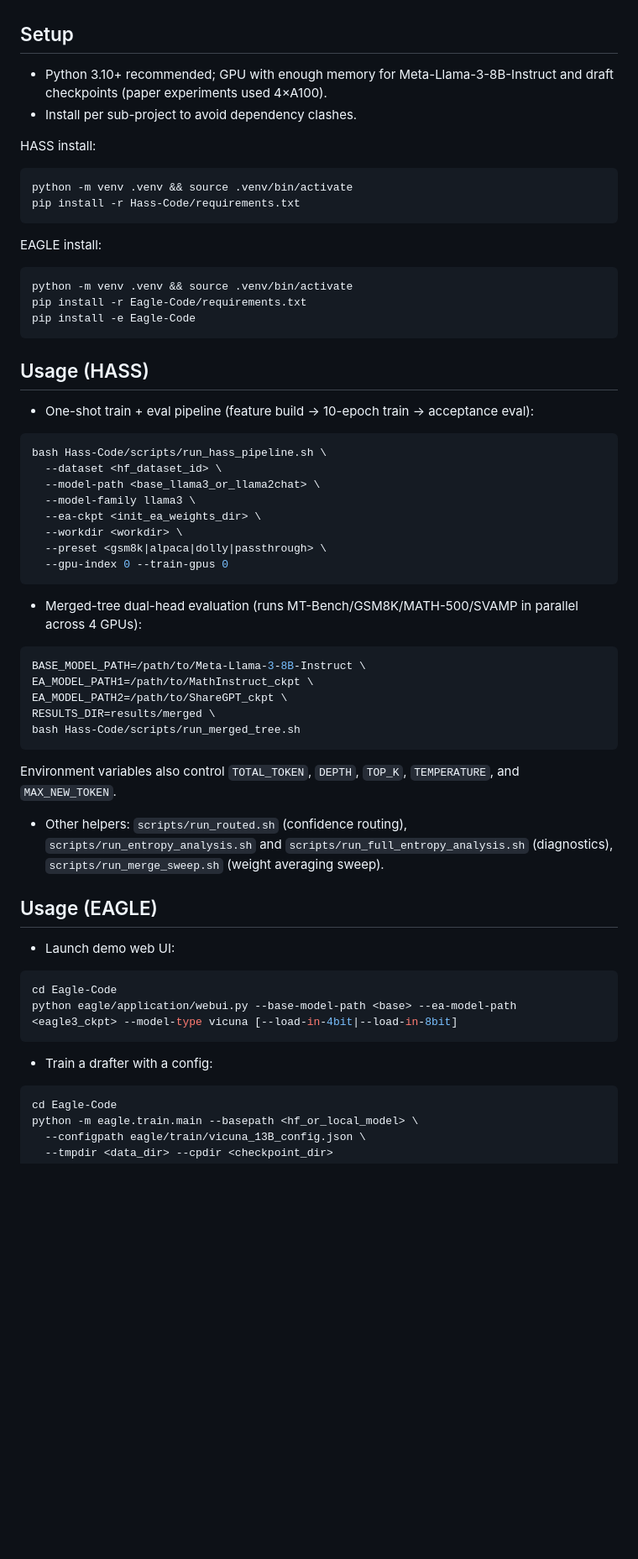
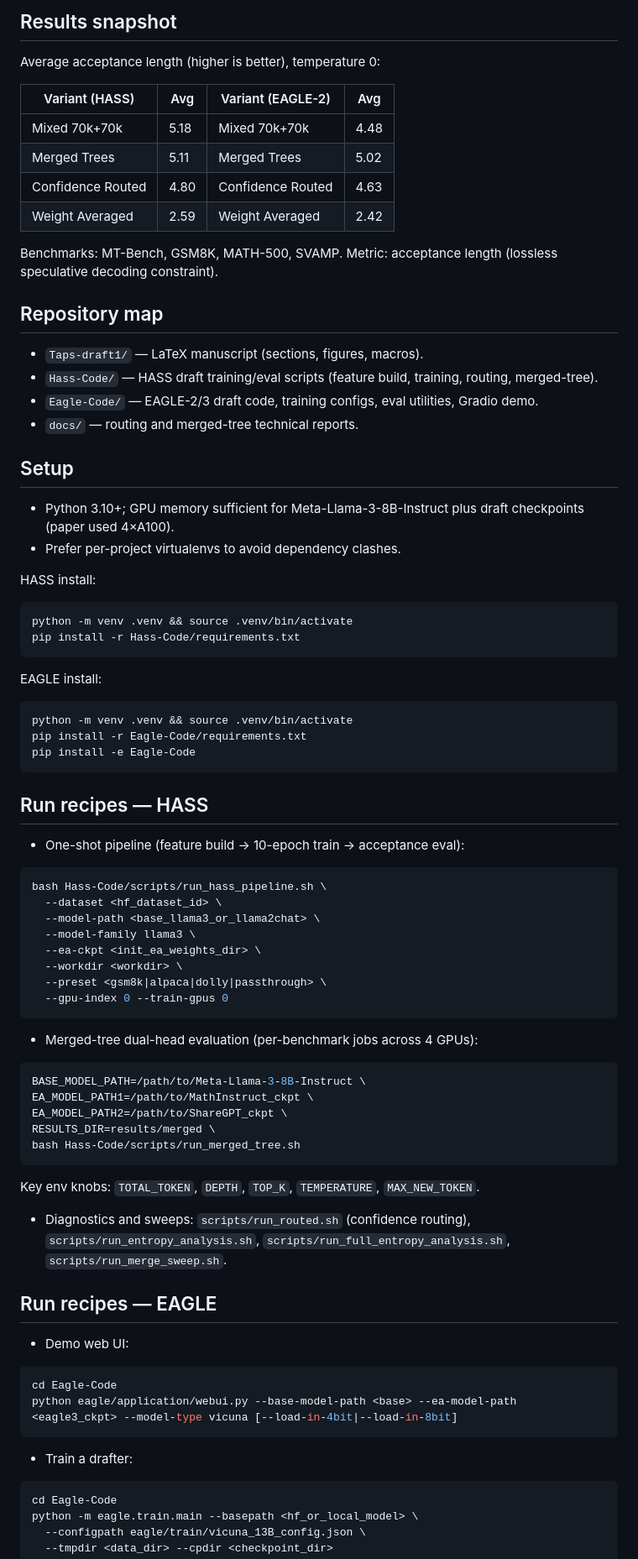
Before and after one commit to Moe-Zbeeb/TAPS, a Markdown page: README.md, the part around one of its changes. Shown at 84% size. GitHub-like rendering; blank space fills up the shorter version.

Commit message:
Polish README for research release

````diff
--- a/README.md
+++ b/README.md
@@ -35,7 +40,24 @@ TAPS studies how the training distribution of lightweight draft models shapes sp
+## Results snapshot
+Average acceptance length (higher is better), temperature 0:
+
+| Variant (HASS) | Avg | Variant (EAGLE-2) | Avg |
+| --- | --- | --- | --- |
+| Mixed 70k+70k | 5.18 | Mixed 70k+70k | 4.48 |
+| Merged Trees | 5.11 | Merged Trees | 5.02 |
+| Confidence Routed | 4.80 | Confidence Routed | 4.63 |
+| Weight Averaged | 2.59 | Weight Averaged | 2.42 |
+
+Benchmarks: MT-Bench, GSM8K, MATH-500, SVAMP. Metric: acceptance length (lossless speculative decoding constraint).
+
+## Repository map
+- `Taps-draft1/` — LaTeX manuscript (sections, figures, macros).
+- `Hass-Code/` — HASS draft training/eval scripts (feature build, training, routing, merged-tree).
+- `Eagle-Code/` — EAGLE-2/3 draft code, training configs, eval utilities, Gradio demo.
+- `docs/` — routing and merged-tree technical reports.
 
 ## Setup
-- Python 3.10+ recommended; GPU with enough memory for Meta-Llama-3-8B-Instruct and draft checkpoints (paper experiments used 4×A100).
-- Install per sub-project to avoid dependency clashes.
+- Python 3.10+; GPU memory sufficient for Meta-Llama-3-8B-Instruct plus draft checkpoints (paper used 4×A100).
+- Prefer per-project virtualenvs to avoid dependency clashes.
 
 HASS install:
 ```bash
@@ -50,8 +72,8 @@ pip install -r Eagle-Code/requirements.txt
 pip install -e Eagle-Code
 ```
 
-## Usage (HASS)
-- One-shot train + eval pipeline (feature build → 10-epoch train → acceptance eval):
+## Run recipes — HASS
+- One-shot pipeline (feature build → 10-epoch train → acceptance eval):
 ```bash
 bash Hass-Code/scripts/run_hass_pipeline.sh \
   --dataset <hf_dataset_id> \
@@ -62,7 +84,7 @@ bash Hass-Code/scripts/run_hass_pipeline.sh \
   --preset <gsm8k|alpaca|dolly|passthrough> \
   --gpu-index 0 --train-gpus 0
 ```
-- Merged-tree dual-head evaluation (runs MT-Bench/GSM8K/MATH-500/SVAMP in parallel across 4 GPUs):
+- Merged-tree dual-head evaluation (per-benchmark jobs across 4 GPUs):
 ```bash
 BASE_MODEL_PATH=/path/to/Meta-Llama-3-8B-Instruct \
 EA_MODEL_PATH1=/path/to/MathInstruct_ckpt \
@@ -70,16 +92,16 @@ EA_MODEL_PATH2=/path/to/ShareGPT_ckpt \
 RESULTS_DIR=results/merged \
 bash Hass-Code/scripts/run_merged_tree.sh
 ```
-  Environment variables also control `TOTAL_TOKEN`, `DEPTH`, `TOP_K`, `TEMPERATURE`, and `MAX_NEW_TOKEN`.
-- Other helpers: `scripts/run_routed.sh` (confidence routing), `scripts/run_entropy_analysis.sh` and `scripts/run_full_entropy_analysis.sh` (diagnostics), `scripts/run_merge_sweep.sh` (weight averaging sweep).
+  Key env knobs: `TOTAL_TOKEN`, `DEPTH`, `TOP_K`, `TEMPERATURE`, `MAX_NEW_TOKEN`.
+- Diagnostics and sweeps: `scripts/run_routed.sh` (confidence routing), `scripts/run_entropy_analysis.sh`, `scripts/run_full_entropy_analysis.sh`, `scripts/run_merge_sweep.sh`.
 
-## Usage (EAGLE)
-- Launch demo web UI:
+## Run recipes — EAGLE
+- Demo web UI:
 ```bash
 cd Eagle-Code
 python eagle/application/webui.py --base-model-path <base> --ea-model-path <eagle3_ckpt> --model-type vicuna [--load-in-4bit|--load-in-8bit]
 ```
-- Train a drafter with a config:
+- Train a drafter:
 ```bash
 cd Eagle-Code
 python -m eagle.train.main --basepath <hf_or_local_model> \
````
Also changed, not shown: other parts of README.md (+43 -37 lines).
